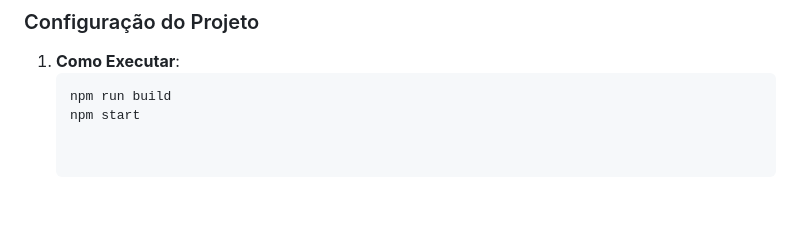
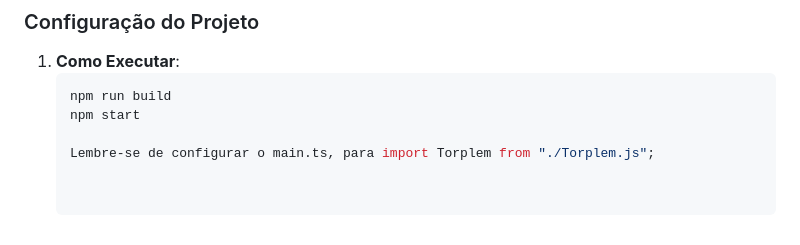
Before and after one commit to Caito931/-Torplem, a Markdown page: README.md, the part around the change. GitHub-like rendering; blank space fills up the shorter version.

````diff
--- a/README.md
+++ b/README.md
@@ -65,3 +65,5 @@ Para que um usuário consiga executar o seu código da biblioteca **Torplem**,
    ```bash
    npm run build
    npm start
+
+   Lembre-se de configurar o main.ts, para import Torplem from "./Torplem.js";
````
